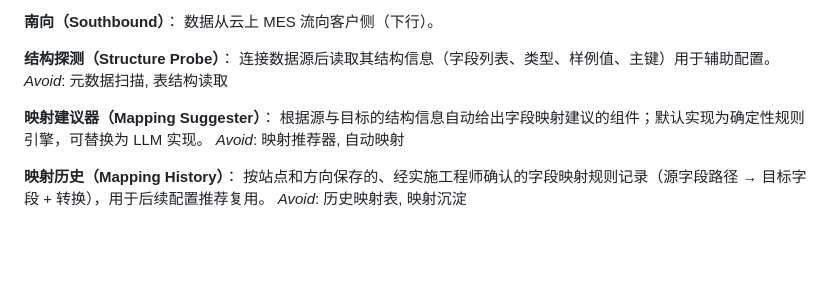
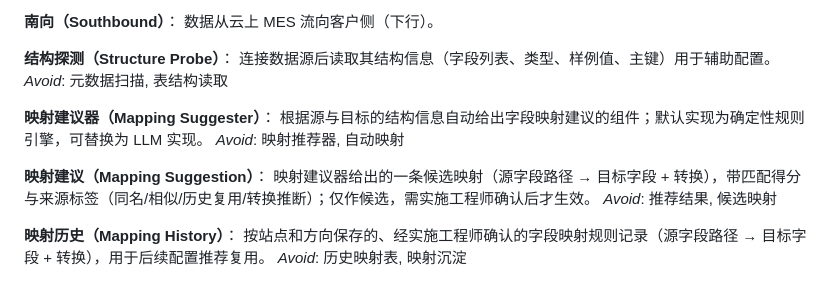
Before and after one commit to zz240/sailheader-mes-middleware, a Markdown page: CONTEXT.md, the part around the change. Rendered like a GitHub page; blank space fills up the shorter version.

Commit message:
docs(wayfinder): 新增术语「映射建议」（带得分与来源标签的候选映射）

```diff
--- a/CONTEXT.md
+++ b/CONTEXT.md
@@ -82,6 +82,10 @@ _Avoid_: 元数据扫描, 表结构读取
 根据源与目标的结构信息自动给出字段映射建议的组件；默认实现为确定性规则引擎，可替换为 LLM 实现。
 _Avoid_: 映射推荐器, 自动映射
 
+**映射建议（Mapping Suggestion）**：
+映射建议器给出的一条候选映射（源字段路径 → 目标字段 + 转换），带匹配得分与来源标签（同名/相似/历史复用/转换推断）；仅作候选，需实施工程师确认后才生效。
+_Avoid_: 推荐结果, 候选映射
+
 **映射历史（Mapping History）**：
 按站点和方向保存的、经实施工程师确认的字段映射规则记录（源字段路径 → 目标字段 + 转换），用于后续配置推荐复用。
 _Avoid_: 历史映射表, 映射沉淀
```
